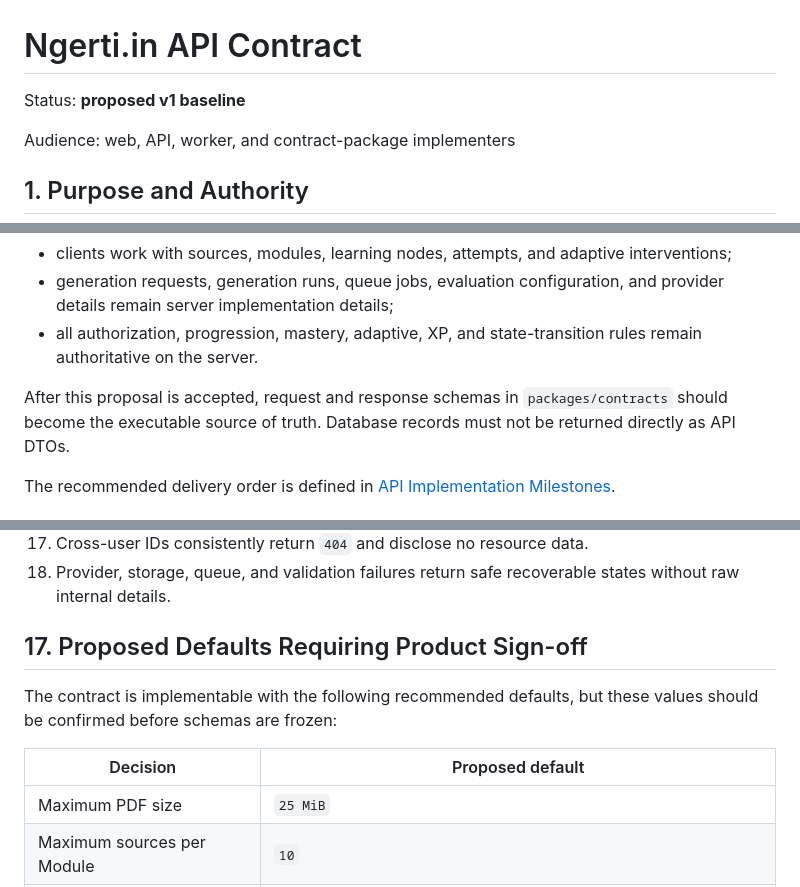
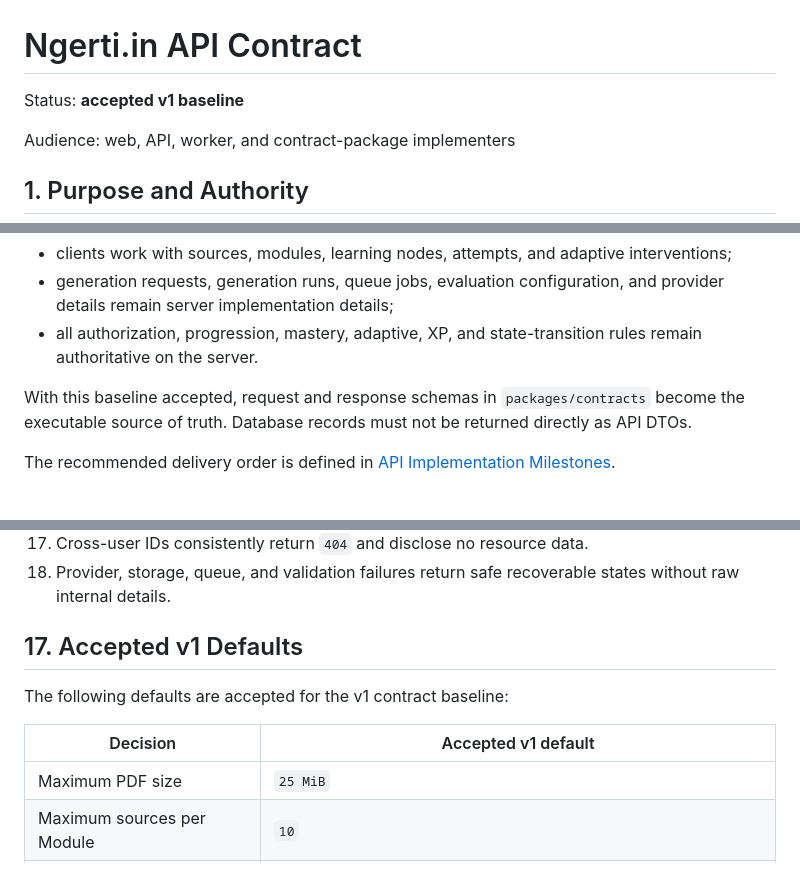
Before and after one commit to manikandareas/ngertiin-v2, a Markdown page: docs/API_CONTRACT.md, 3 parts joined by grey strips. GitHub-like rendering.

Commit message:
docs: mark v1 api contract as accepted and update user erd

```diff
--- a/docs/API_CONTRACT.md
+++ b/docs/API_CONTRACT.md
@@ -1,6 +1,6 @@
 # Ngerti.in API Contract
 
-Status: **proposed v1 baseline**
+Status: **accepted v1 baseline**
 
 Audience: web, API, worker, and contract-package implementers
 
@@ -17,7 +17,7 @@ It is intentionally product-facing:
 - all authorization, progression, mastery, adaptive, XP, and state-transition rules remain
   authoritative on the server.
 
-After this proposal is accepted, request and response schemas in `packages/contracts` should become
+With this baseline accepted, request and response schemas in `packages/contracts` become
 the executable source of truth. Database records must not be returned directly as API DTOs.
 
 The recommended delivery order is defined in
@@ -1252,12 +1252,11 @@ The v1 API contract is sufficient when these scenarios pass at the public HTTP b
 18. Provider, storage, queue, and validation failures return safe recoverable states without raw
     internal details.
 
-## 17. Proposed Defaults Requiring Product Sign-off
+## 17. Accepted v1 Defaults
 
-The contract is implementable with the following recommended defaults, but these values should be
-confirmed before schemas are frozen:
+The following defaults are accepted for the v1 contract baseline:
 
-| Decision | Proposed default |
+| Decision | Accepted v1 default |
 |---|---|
 | Maximum PDF size | `25 MiB` |
 | Maximum sources per Module | `10` |
```
Also changed, not shown: docs/database-erd.md (+1 -0 lines).
